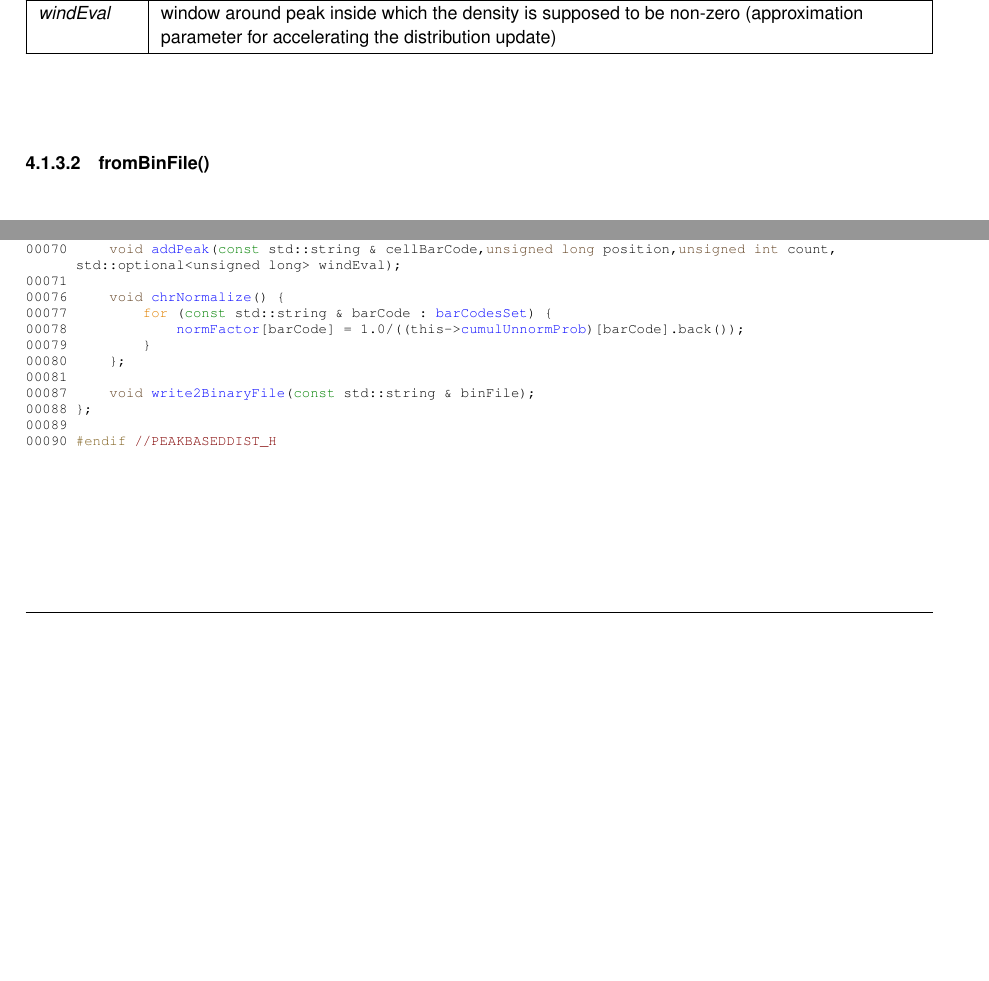
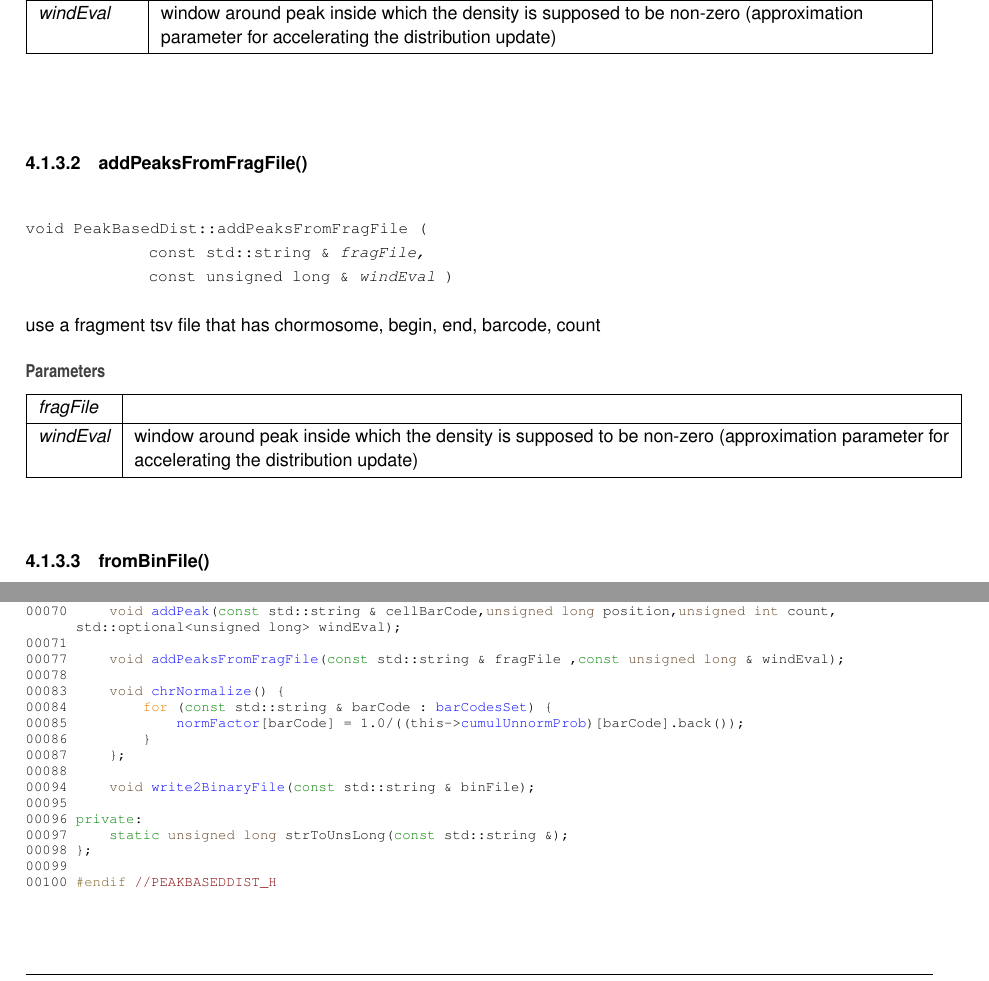
Before and after one commit to gautierstoll/OpenChromDist, a LaTeX book (docs/latex/refman.tex, which reads docs/latex/PeakBasedDist_8h_source.tex, docs/latex/classPeakBasedDist.tex): two parts of pages 13 and 15 of 17, joined at a grey line, cut so that both start at the same text, the shorter picture padded with empty space. Compiled offline with pdfLaTeX.

Commit message:
Read also fragment file, need only to test...

```diff
--- a/docs/latex/PeakBasedDist_8h_source.tex
+++ b/docs/latex/PeakBasedDist_8h_source.tex
@@ -36,15 +36,20 @@
 \DoxyCodeLine{00062\ }
 \DoxyCodeLine{00070\ \ \ \ \ \textcolor{keywordtype}{void}\ \mbox{\hyperlink{classPeakBasedDist_ad9732e92a350cc82f469f8612efc6657}{addPeak}}(\textcolor{keyword}{const}\ std::string\ \&\ cellBarCode,\textcolor{keywordtype}{unsigned}\ \textcolor{keywordtype}{long}\ position,\textcolor{keywordtype}{unsigned}\ \textcolor{keywordtype}{int}\ count,\ std::optional<unsigned\ long>\ windEval);}
 \DoxyCodeLine{00071\ }
-\DoxyCodeLine{00076\ \ \ \ \ \textcolor{keywordtype}{void}\ \mbox{\hyperlink{classPeakBasedDist_a8b7492cccd20f870de35ce82e8fc918e}{chrNormalize}}()\ \{}
-\DoxyCodeLine{00077\ \ \ \ \ \ \ \ \ \textcolor{keywordflow}{for}\ (\textcolor{keyword}{const}\ std::string\ \&\ barCode\ :\ \mbox{\hyperlink{classPeakBasedDist_a83c463bd06ce459370587399ef1ed3dd}{barCodesSet}})\ \{}
-\DoxyCodeLine{00078\ \ \ \ \ \ \ \ \ \ \ \ \ \mbox{\hyperlink{classPeakBasedDist_a7055cf566bac3c995d4cf9dfea0dd446}{normFactor}}[barCode]\ =\ 1.0/((this-\/>\mbox{\hyperlink{classPeakBasedDist_af7af03f129d5fdabd0f108229ae1674f}{cumulUnnormProb}})[barCode].back());}
-\DoxyCodeLine{00079\ \ \ \ \ \ \ \ \ \}}
-\DoxyCodeLine{00080\ \ \ \ \ \};}
-\DoxyCodeLine{00081\ }
-\DoxyCodeLine{00087\ \ \ \ \ \textcolor{keywordtype}{void}\ \mbox{\hyperlink{classPeakBasedDist_afda6689abc313f42024e1814d3b8c424}{write2BinaryFile}}(\textcolor{keyword}{const}\ std::string\ \&\ binFile);}
-\DoxyCodeLine{00088\ \};}
-\DoxyCodeLine{00089\ }
-\DoxyCodeLine{00090\ \textcolor{preprocessor}{\#endif\ }\textcolor{comment}{//PEAKBASEDDIST\_H}}
+\DoxyCodeLine{00077\ \ \ \ \ \textcolor{keywordtype}{void}\ \mbox{\hyperlink{classPeakBasedDist_ab1cbb045f227193a6eeb6b2ce9bf7f9b}{addPeaksFromFragFile}}(\textcolor{keyword}{const}\ std::string\ \&\ fragFile\ ,\textcolor{keyword}{const}\ \textcolor{keywordtype}{unsigned}\ \textcolor{keywordtype}{long}\ \&\ windEval);}
+\DoxyCodeLine{00078\ }
+\DoxyCodeLine{00083\ \ \ \ \ \textcolor{keywordtype}{void}\ \mbox{\hyperlink{classPeakBasedDist_a8b7492cccd20f870de35ce82e8fc918e}{chrNormalize}}()\ \{}
+\DoxyCodeLine{00084\ \ \ \ \ \ \ \ \ \textcolor{keywordflow}{for}\ (\textcolor{keyword}{const}\ std::string\ \&\ barCode\ :\ \mbox{\hyperlink{classPeakBasedDist_a83c463bd06ce459370587399ef1ed3dd}{barCodesSet}})\ \{}
+\DoxyCodeLine{00085\ \ \ \ \ \ \ \ \ \ \ \ \ \mbox{\hyperlink{classPeakBasedDist_a7055cf566bac3c995d4cf9dfea0dd446}{normFactor}}[barCode]\ =\ 1.0/((this-\/>\mbox{\hyperlink{classPeakBasedDist_af7af03f129d5fdabd0f108229ae1674f}{cumulUnnormProb}})[barCode].back());}
+\DoxyCodeLine{00086\ \ \ \ \ \ \ \ \ \}}
+\DoxyCodeLine{00087\ \ \ \ \ \};}
+\DoxyCodeLine{00088\ }
+\DoxyCodeLine{00094\ \ \ \ \ \textcolor{keywordtype}{void}\ \mbox{\hyperlink{classPeakBasedDist_afda6689abc313f42024e1814d3b8c424}{write2BinaryFile}}(\textcolor{keyword}{const}\ std::string\ \&\ binFile);}
+\DoxyCodeLine{00095\ }
+\DoxyCodeLine{00096\ \textcolor{keyword}{private}:}
+\DoxyCodeLine{00097\ \ \ \ \ \textcolor{keyword}{static}\ \textcolor{keywordtype}{unsigned}\ \textcolor{keywordtype}{long}\ strToUnsLong(\textcolor{keyword}{const}\ std::string\ \&);}
+\DoxyCodeLine{00098\ \};}
+\DoxyCodeLine{00099\ }
+\DoxyCodeLine{00100\ \textcolor{preprocessor}{\#endif\ }\textcolor{comment}{//PEAKBASEDDIST\_H}}
 
 \end{DoxyCode}
--- a/docs/latex/classPeakBasedDist.tex
+++ b/docs/latex/classPeakBasedDist.tex
@@ -105,6 +107,23 @@ update object, given a new peak, in particular the cumulative unnormalized proba
 {\em wind\+Eval} & window around peak inside which the density is supposed to be non-\/zero (approximation parameter for accelerating the distribution update) \\
 \hline
 \end{DoxyParams}
+\Hypertarget{classPeakBasedDist_ab1cbb045f227193a6eeb6b2ce9bf7f9b}\label{classPeakBasedDist_ab1cbb045f227193a6eeb6b2ce9bf7f9b}
+\index{PeakBasedDist@{PeakBasedDist}!addPeaksFromFragFile@{addPeaksFromFragFile}}
+\index{addPeaksFromFragFile@{addPeaksFromFragFile}!PeakBasedDist@{PeakBasedDist}}
+\doxysubsubsection{\texorpdfstring{addPeaksFromFragFile()}{addPeaksFromFragFile()}}
+{\footnotesize\ttfamily void Peak\+Based\+Dist\+::add\+Peaks\+From\+Frag\+File (\begin{DoxyParamCaption}\item[{const std\+::string \&}]{frag\+File,  }\item[{const unsigned long \&}]{wind\+Eval }\end{DoxyParamCaption})}
+
+
+
+use a fragment tsv file that has chormosome, begin, end, barcode, count
+
+
+\begin{DoxyParams}{Parameters}
+{\em frag\+File} & \\
+\hline
+{\em wind\+Eval} & window around peak inside which the density is supposed to be non-\/zero (approximation parameter for accelerating the distribution update) \\
+\hline
+\end{DoxyParams}
 \Hypertarget{classPeakBasedDist_a0efb006b7e56aca1adfd6bb8e58d14ab}\label{classPeakBasedDist_a0efb006b7e56aca1adfd6bb8e58d14ab}
 \index{PeakBasedDist@{PeakBasedDist}!fromBinFile@{fromBinFile}}
 \index{fromBinFile@{fromBinFile}!PeakBasedDist@{PeakBasedDist}}
```
Also changed, not shown: docs/latex/classPeakBasedDist.tex (10 more changed lines), 10 other files.
